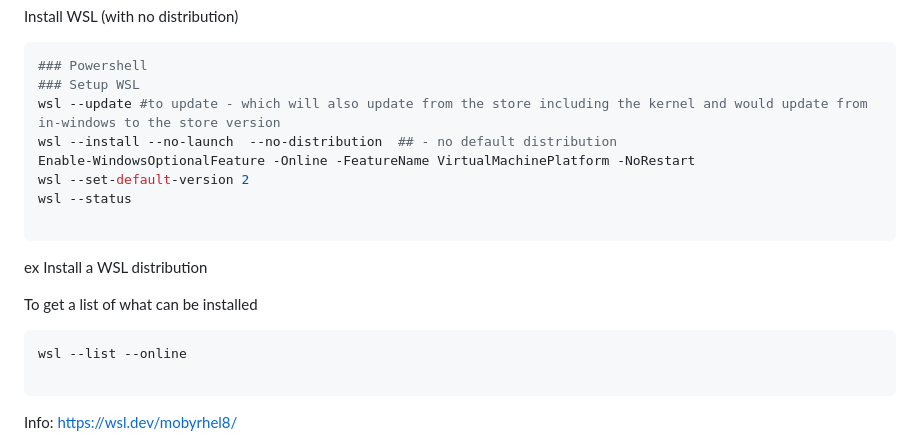
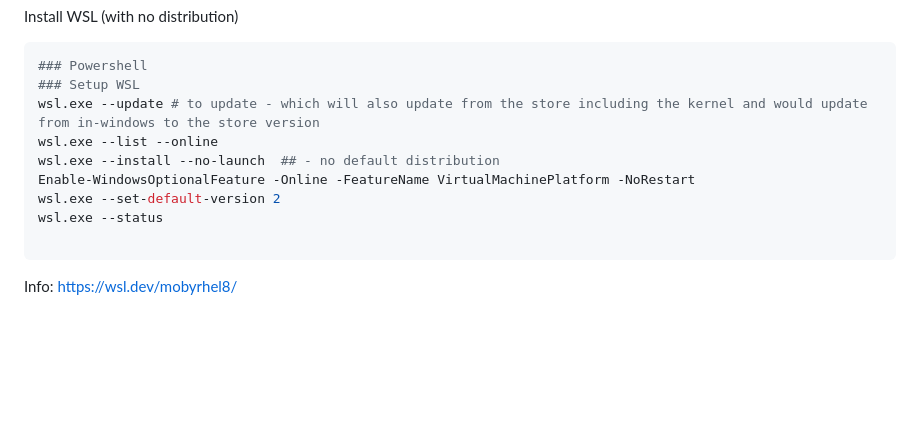
Before and after one commit to webstean/setup, a Markdown page: README.md, the part around the change. Drawn GitHub-style; blank space fills up the shorter version.

````diff
--- a/README.md
+++ b/README.md
@@ -40,19 +40,12 @@ Install WSL (with no distribution)
 ```powershell
 ### Powershell
 ### Setup WSL
-wsl --update #to update - which will also update from the store including the kernel and would update from in-windows to the store version
-wsl --install --no-launch  --no-distribution  ## - no default distribution
+wsl.exe --update # to update - which will also update from the store including the kernel and would update from in-windows to the store version
+wsl.exe --list --online
+wsl.exe --install --no-launch  ## - no default distribution
 Enable-WindowsOptionalFeature -Online -FeatureName VirtualMachinePlatform -NoRestart
-wsl --set-default-version 2
-wsl --status
-
-```
-ex
-Install a WSL distribution
-
-To get a list of what can be installed
-```powershell
-wsl --list --online
+wsl.exe --set-default-version 2
+wsl.exe --status
 
 ```
 Info: https://wsl.dev/mobyrhel8/
````
